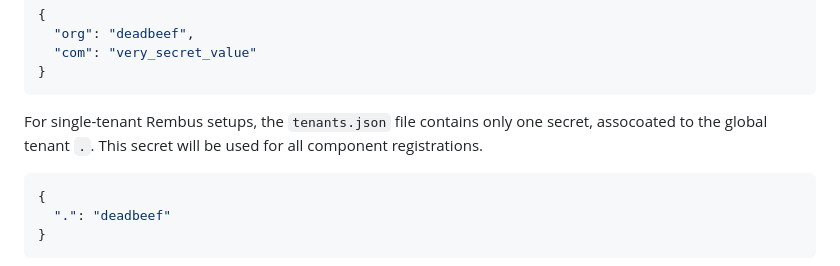
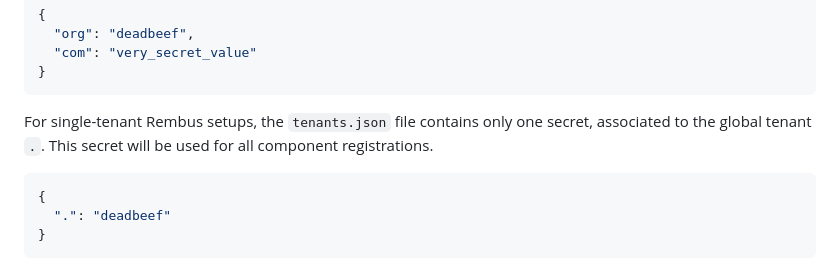
Before and after one commit to cardo-org/Rembus.jl, a Markdown page: docs/src/configuration.md, the part around the change. GitHub-like rendering.

Commit message:
Fix typo

````diff
--- a/docs/src/configuration.md
+++ b/docs/src/configuration.md
@@ -211,7 +211,7 @@ To register components the secret value associated to the tenant must be used.
 ```
 
 For single-tenant Rembus setups, the `tenants.json` file contains only one
-secret, assocoated to the global tenant `.`. This secret will be used for all
+secret, associated to the global tenant `.`. This secret will be used for all
 component registrations.
 
 ```json
````
